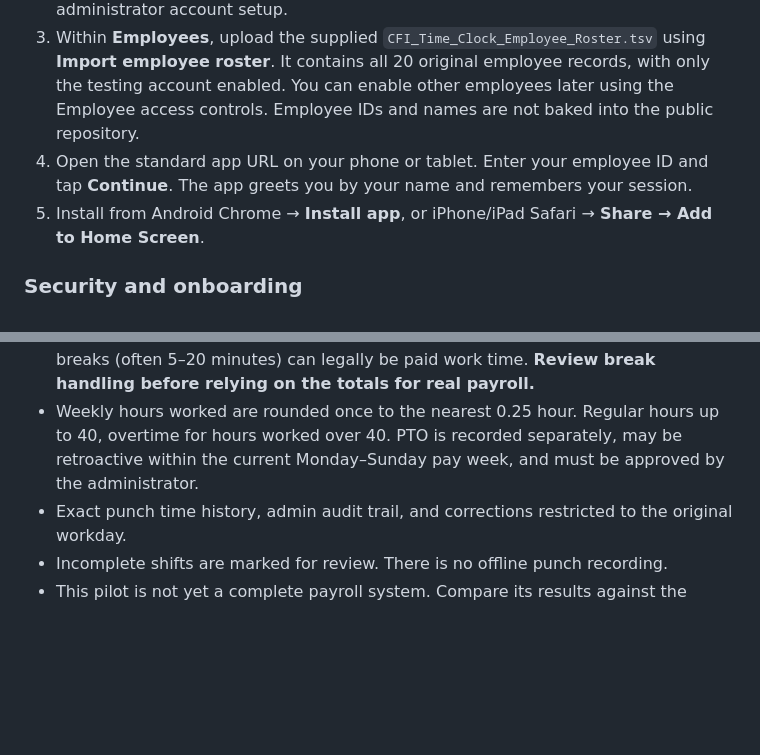
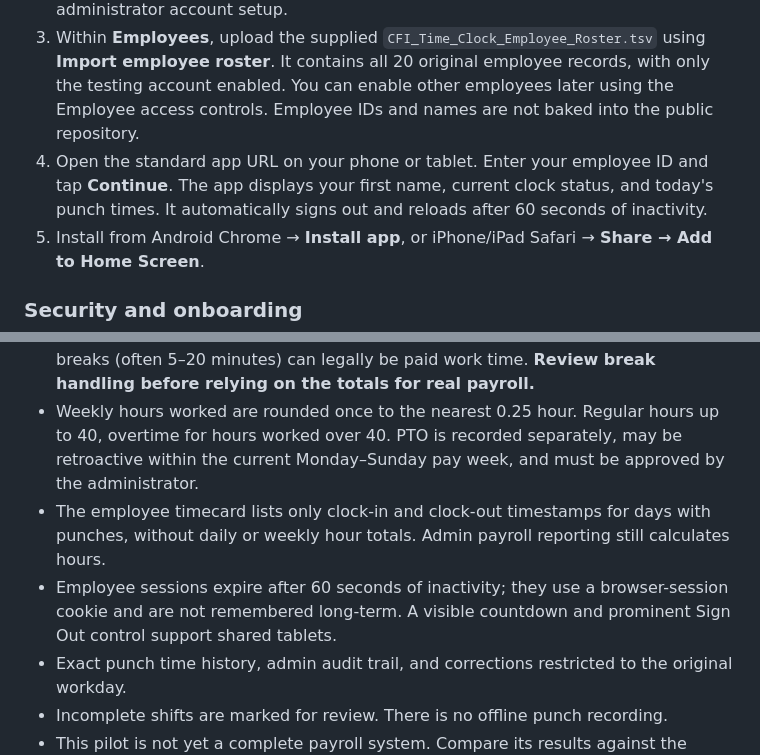
Before and after one commit to freedomrunner-12345/cfi-timeclock, a Markdown page: README.md, 2 parts joined by grey strips. Rendered like a GitHub page; blank space fills up the shorter version.

Commit message:
Document shared-tablet sign-out and punch-only employee view

```diff
--- a/README.md
+++ b/README.md
@@ -7,7 +7,7 @@ Mobile-first, installable time clock for CFI Tire Service, hosted on Cloudflare
 1. Deploy using `npx wrangler deploy` from the GitHub-connected Cloudflare Worker. Leave Build Command blank.
 2. In Cloudflare Workers & Pages → **cfi-timeclock** → Settings → Variables and Secrets, add a **Secret** named `ADMIN_PASSWORD` with a unique password at least 12 characters long. Do not add this value to GitHub. Once the Worker redeploys, open `https://YOUR-WORKER-URL/admin/` and sign in using that password. There is no public administrator account setup.
 3. Within **Employees**, upload the supplied `CFI_Time_Clock_Employee_Roster.tsv` using **Import employee roster**. It contains all 20 original employee records, with only the testing account enabled. You can enable other employees later using the Employee access controls. Employee IDs and names are not baked into the public repository.
-4. Open the standard app URL on your phone or tablet. Enter your employee ID and tap **Continue**. The app greets you by your name and remembers your session.
+4. Open the standard app URL on your phone or tablet. Enter your employee ID and tap **Continue**. The app displays your first name, current clock status, and today's punch times. It automatically signs out and reloads after 60 seconds of inactivity.
 5. Install from Android Chrome → **Install app**, or iPhone/iPad Safari → **Share → Add to Home Screen**.
 
 ### Security and onboarding
@@ -26,6 +26,8 @@ The GitHub repository was originally public; earlier commit history may contain
 - Two punch buttons (In and Out); first completed out/in break each day receives a 30-minute paid lunch credit.
 - Additional breaks are deducted by the initial spreadsheet rule. Ordinary short breaks (often 5–20 minutes) can legally be paid work time. **Review break handling before relying on the totals for real payroll.**
 - Weekly hours worked are rounded once to the nearest 0.25 hour. Regular hours up to 40, overtime for hours worked over 40. PTO is recorded separately, may be retroactive within the current Monday–Sunday pay week, and must be approved by the administrator.
+- The employee timecard lists only clock-in and clock-out timestamps for days with punches, without daily or weekly hour totals. Admin payroll reporting still calculates hours.
+- Employee sessions expire after 60 seconds of inactivity; they use a browser-session cookie and are not remembered long-term. A visible countdown and prominent Sign Out control support shared tablets.
 - Exact punch time history, admin audit trail, and corrections restricted to the original workday.
 - Incomplete shifts are marked for review. There is no offline punch recording.
 - This pilot is not yet a complete payroll system. Compare its results against the existing spreadsheet before processing payroll.
```
